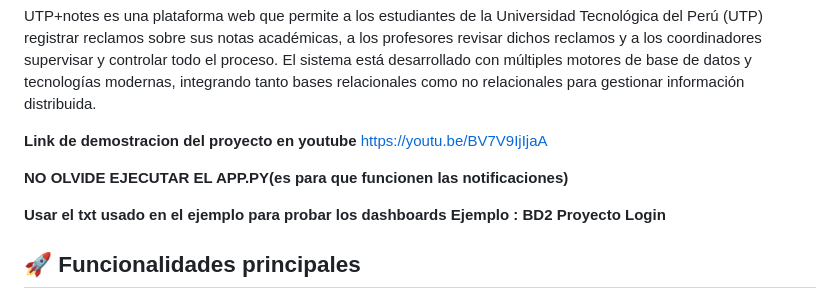
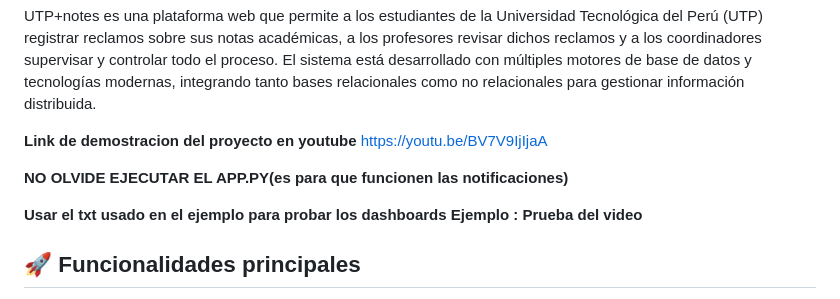
Before and after one commit to Andersonu1290/Proyecto-UTP-Notes-Gestion-de-Reclamos-de-Notas, a Markdown page: README.md, the part around the change. GitHub-like rendering.

Commit message:
README.md
Instrucciones y datos del proyecto

```diff
--- a/README.md
+++ b/README.md
@@ -7,7 +7,7 @@ https://youtu.be/BV7V9IjIjaA
 
 **NO OLVIDE EJECUTAR EL APP.PY(es para que funcionen las notificaciones)**
 
-**Usar el txt usado en el ejemplo para probar los dashboards Ejemplo : BD2 Proyecto Login**
+**Usar el txt usado en el ejemplo para probar los dashboards Ejemplo : Prueba del video**
 
 ## 🚀 Funcionalidades principales
 
```
